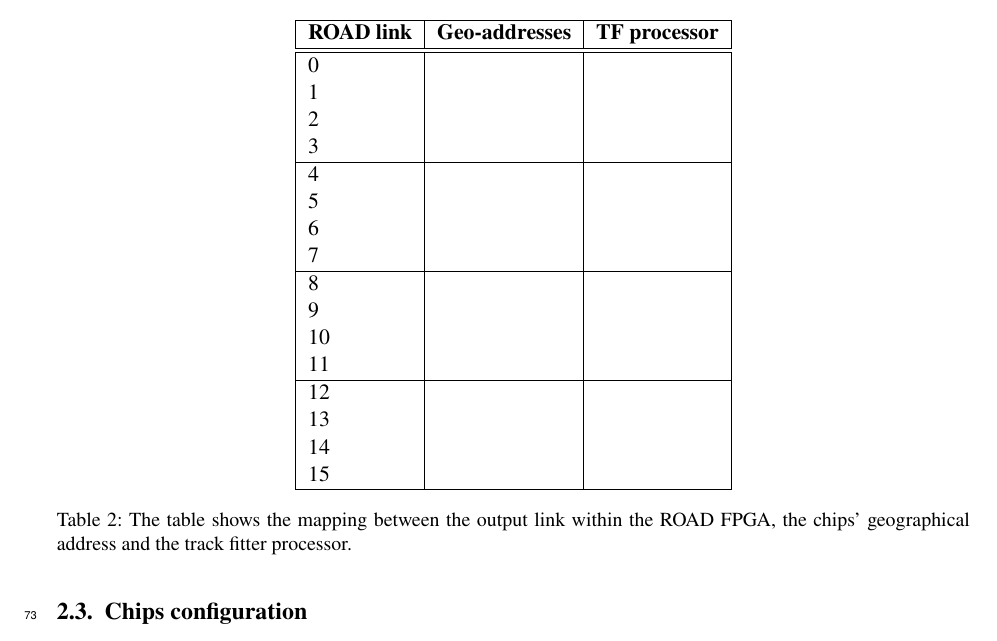
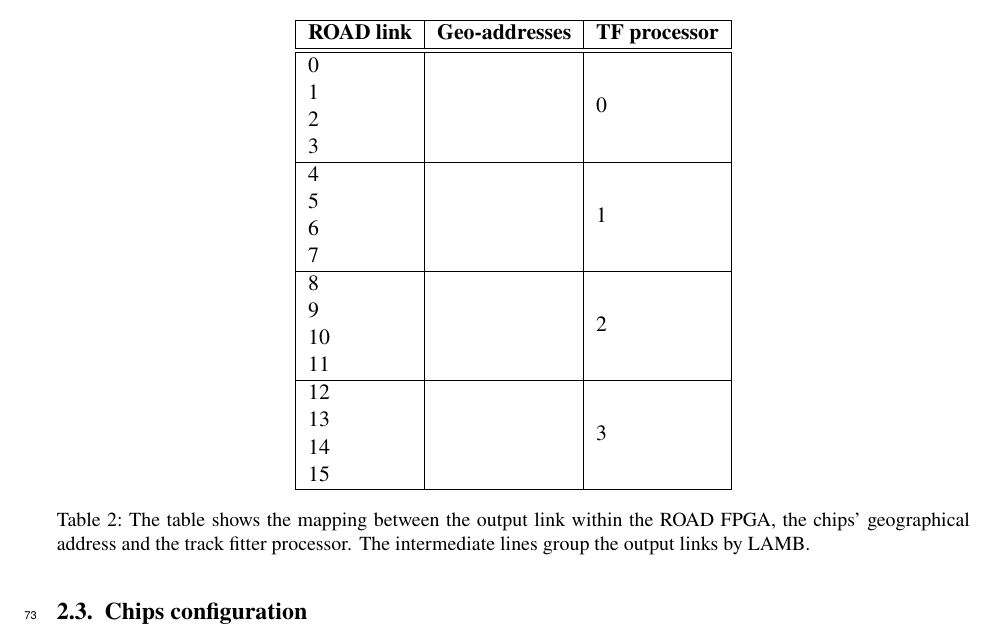
Before and after one commit to cpandini/AMBSoftware, a LaTeX document (amb_software.tex, which reads ambslp_boarddesc.tex): part of page 5 of 14, cut so that both start at the same text. Compiled offline with pdfLaTeX; an older LaTeX class or package is replaced by its successor.

Commit message:
multirow tables are allowed

```diff
--- a/amb_software.tex
+++ b/amb_software.tex
@@ -4,6 +4,7 @@
 \usepackage{latex/atlascontribute}
 
 \usepackage{xspace}
+\usepackage{multirow}
 %\usepackage{verbatim}
 
 
--- a/ambslp_boarddesc.tex
+++ b/ambslp_boarddesc.tex
@@ -70,22 +70,22 @@ or hit.
 		\hline
 		\textbf{ROAD link} & \textbf{Geo-addresses} & \textbf{TF processor} \\
 		\hline\hline
-		0 & & \\
+		0 & & \multirow{4}{*}{0}\\
 		1 & & \\
 		2 & & \\
 		3 & & \\
 		\hline
-		4 & & \\
+		4 & & \multirow{4}{*}{1}\\
 		5 & & \\
 		6 & & \\
 		7 & & \\
 		\hline
-		8 & & \\
+		8 & & \multirow{4}{*}{2}\\
 		9 & & \\
 		10 & & \\
 		11 & & \\
 		\hline
-		12 & & \\
+		12 & & \multirow{4}{*}{3}\\
 		13 & & \\
 		14 & & \\
 		15 & & \\
@@ -93,7 +93,8 @@ or hit.
 	\end{tabular}
 
 	\caption{The table shows the mapping between the output link within the
-		ROAD FPGA, the chips' geographical address and the track fitter processor.}
+		ROAD FPGA, the chips' geographical address and the track fitter processor.
+		The intermediate lines group the output links by LAMB.}
 \end{table}
 The board receives input through the ERNI connector, situated in position 3 of the
 VME board, see lower right corner in Fig.~\ref{fig:amboard_top}. The input
```
